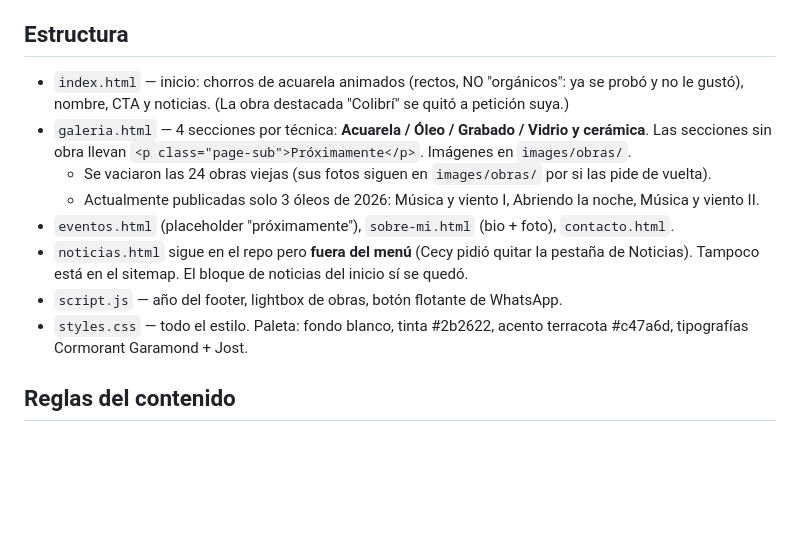
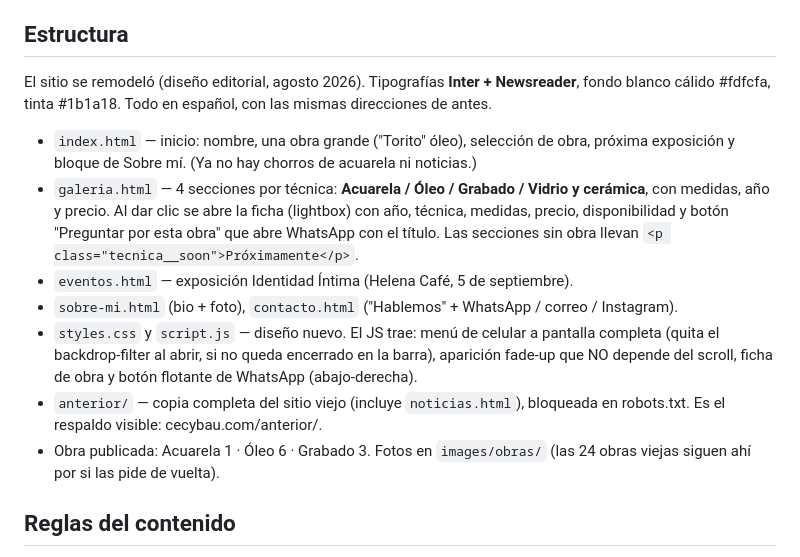
Before and after one commit to ceciliablogspace-lang/cecybau, a Markdown page: CLAUDE.md, the part around the change. Drawn GitHub-style; blank space fills up the shorter version.

Commit message:
Actualizar las notas del proyecto al sitio remodelado
Co-Authored-By: Claude Opus 5 <noreply@anthropic.com>
Claude-Session: https://claude.ai/code/session_01XsfNg94HWuCg5F2mFiL55T

```diff
--- a/CLAUDE.md
+++ b/CLAUDE.md
@@ -11,14 +11,24 @@ Portafolio y tienda de arte de Cecilia. Sitio **HTML/CSS/JS estático puro** (si
 - **Flujo de trabajo**: editar archivos → commit → `git push` a `main` → Vercel publica en ~20 s. Push directo a main está bien (así trabaja ella).
 
 ## Estructura
-- `index.html` — inicio: chorros de acuarela animados (rectos, NO "orgánicos": ya se probó y no le gustó), nombre, CTA y noticias. (La obra destacada "Colibrí" se quitó a petición suya.)
-- `galeria.html` — 4 secciones por técnica: **Acuarela / Óleo / Grabado / Vidrio y cerámica**. Las secciones sin obra llevan `<p class="page-sub">Próximamente</p>`. Imágenes en `images/obras/`.
-  - Se vaciaron las 24 obras viejas (sus fotos siguen en `images/obras/` por si las pide de vuelta).
-  - Actualmente publicadas solo 3 óleos de 2026: Música y viento I, Abriendo la noche, Música y viento II.
-- `eventos.html` (placeholder "próximamente"), `sobre-mi.html` (bio + foto), `contacto.html`.
-- `noticias.html` sigue en el repo pero **fuera del menú** (Cecy pidió quitar la pestaña de Noticias). Tampoco está en el sitemap. El bloque de noticias del inicio sí se quedó.
-- `script.js` — año del footer, lightbox de obras, botón flotante de WhatsApp.
-- `styles.css` — todo el estilo. Paleta: fondo blanco, tinta #2b2622, acento terracota #c47a6d, tipografías Cormorant Garamond + Jost.
+El sitio se remodeló (diseño editorial, agosto 2026). Tipografías **Inter + Newsreader**,
+fondo blanco cálido #fdfcfa, tinta #1b1a18. Todo en español, con las mismas direcciones de antes.
+
+- `index.html` — inicio: nombre, una obra grande ("Torito" óleo), selección de obra,
+  próxima exposición y bloque de Sobre mí. (Ya no hay chorros de acuarela ni noticias.)
+- `galeria.html` — 4 secciones por técnica: **Acuarela / Óleo / Grabado / Vidrio y cerámica**,
+  con medidas, año y precio. Al dar clic se abre la ficha (lightbox) con año, técnica, medidas,
+  precio, disponibilidad y botón "Preguntar por esta obra" que abre WhatsApp con el título.
+  Las secciones sin obra llevan `<p class="tecnica__soon">Próximamente</p>`.
+- `eventos.html` — exposición Identidad Íntima (Helena Café, 5 de septiembre).
+- `sobre-mi.html` (bio + foto), `contacto.html` ("Hablemos" + WhatsApp / correo / Instagram).
+- `styles.css` y `script.js` — diseño nuevo. El JS trae: menú de celular a pantalla completa
+  (quita el backdrop-filter al abrir, si no queda encerrado en la barra), aparición fade-up
+  que NO depende del scroll, ficha de obra y botón flotante de WhatsApp (abajo-derecha).
+- `anterior/` — copia completa del sitio viejo (incluye `noticias.html`), bloqueada en
+  robots.txt. Es el respaldo visible: cecybau.com/anterior/.
+- Obra publicada: Acuarela 1 · Óleo 6 · Grabado 3. Fotos en `images/obras/`
+  (las 24 obras viejas siguen ahí por si las pide de vuelta).
 
 ## Reglas del contenido
 - **Marca**: "Cecilia Bautista" (nombre completo, lo prefiere; NO "Cecy Bau" en textos).
```
